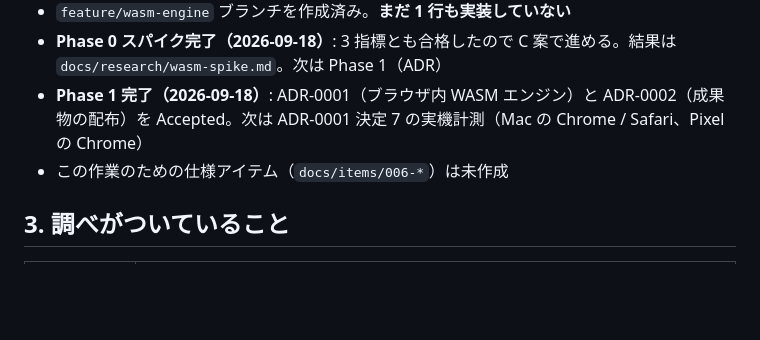
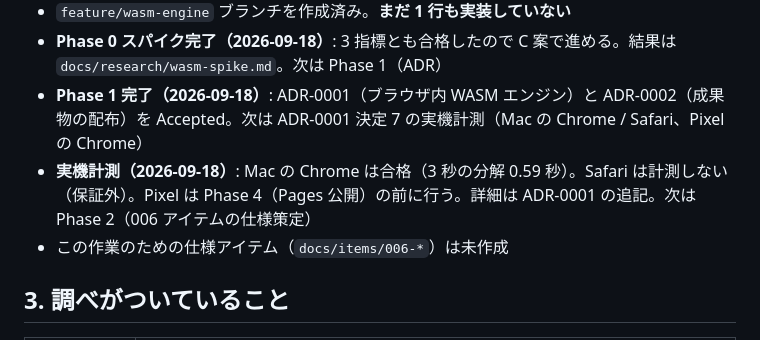
Before and after one commit to shotafujie/SpectralEnvelope, a Markdown page: docs/HANDOFF-wasm.md, the part around the change. Rendered like a GitHub page; blank space fills up the shorter version.

```diff
--- a/docs/HANDOFF-wasm.md
+++ b/docs/HANDOFF-wasm.md
@@ -19,6 +19,7 @@ A 案（Python が動くホストに置く）、B 案（Pages + 手元のサー
 - `feature/wasm-engine` ブランチを作成済み。**まだ 1 行も実装していない**
 - **Phase 0 スパイク完了（2026-09-18）**: 3 指標とも合格したので C 案で進める。結果は `docs/research/wasm-spike.md`。次は Phase 1（ADR）
 - **Phase 1 完了（2026-09-18）**: ADR-0001（ブラウザ内 WASM エンジン）と ADR-0002（成果物の配布）を Accepted。次は ADR-0001 決定 7 の実機計測（Mac の Chrome / Safari、Pixel の Chrome）
+- **実機計測（2026-09-18）**: Mac の Chrome は合格（3 秒の分解 0.59 秒）。Safari は計測しない（保証外）。Pixel は Phase 4（Pages 公開）の前に行う。詳細は ADR-0001 の追記。次は Phase 2（006 アイテムの仕様策定）
 - この作業のための仕様アイテム（`docs/items/006-*`）は未作成
 
 ## 3. 調べがついていること
```
Also changed, not shown: docs/adr/ADR-0001-browser-world-engine.md (+16 -0 lines), docs/research/wasm-spike.md (+27 -0 lines).
